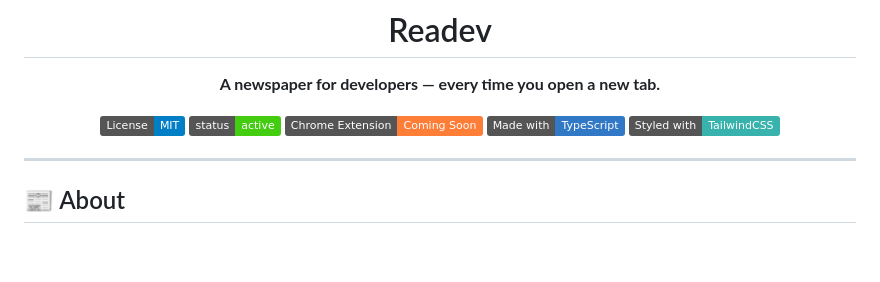
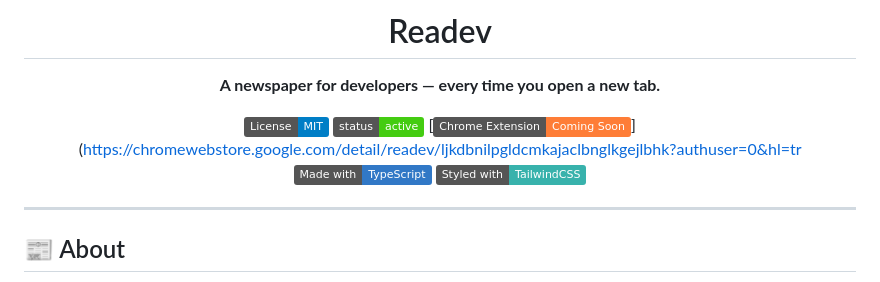
Before and after one commit to AliYmn/readev, a Markdown page: README.md, the part around the change. GitHub-like rendering; badges without logos; blank space fills up the shorter version.

```diff
--- a/README.md
+++ b/README.md
@@ -9,7 +9,7 @@
 
 [![License: MIT](https://img.shields.io/badge/License-MIT-blue.svg)](https://opensource.org/licenses/MIT)
 ![Status](https://img.shields.io/badge/status-active-brightgreen)
-![Chrome Extension](https://img.shields.io/badge/Chrome%20Extension-Coming%20Soon-orange)
+[![Chrome Extension](https://img.shields.io/badge/Chrome%20Extension-Coming%20Soon-orange)](https://chromewebstore.google.com/detail/readev/ljkdbnilpgldcmkajaclbnglkgejlbhk?authuser=0&hl=tr
 ![Made with TypeScript](https://img.shields.io/badge/Made%20with-TypeScript-3178c6?logo=typescript&logoColor=white)
 ![Tailwind CSS](https://img.shields.io/badge/Styled%20with-TailwindCSS-38b2ac?logo=tailwind-css&logoColor=white)
 
```
